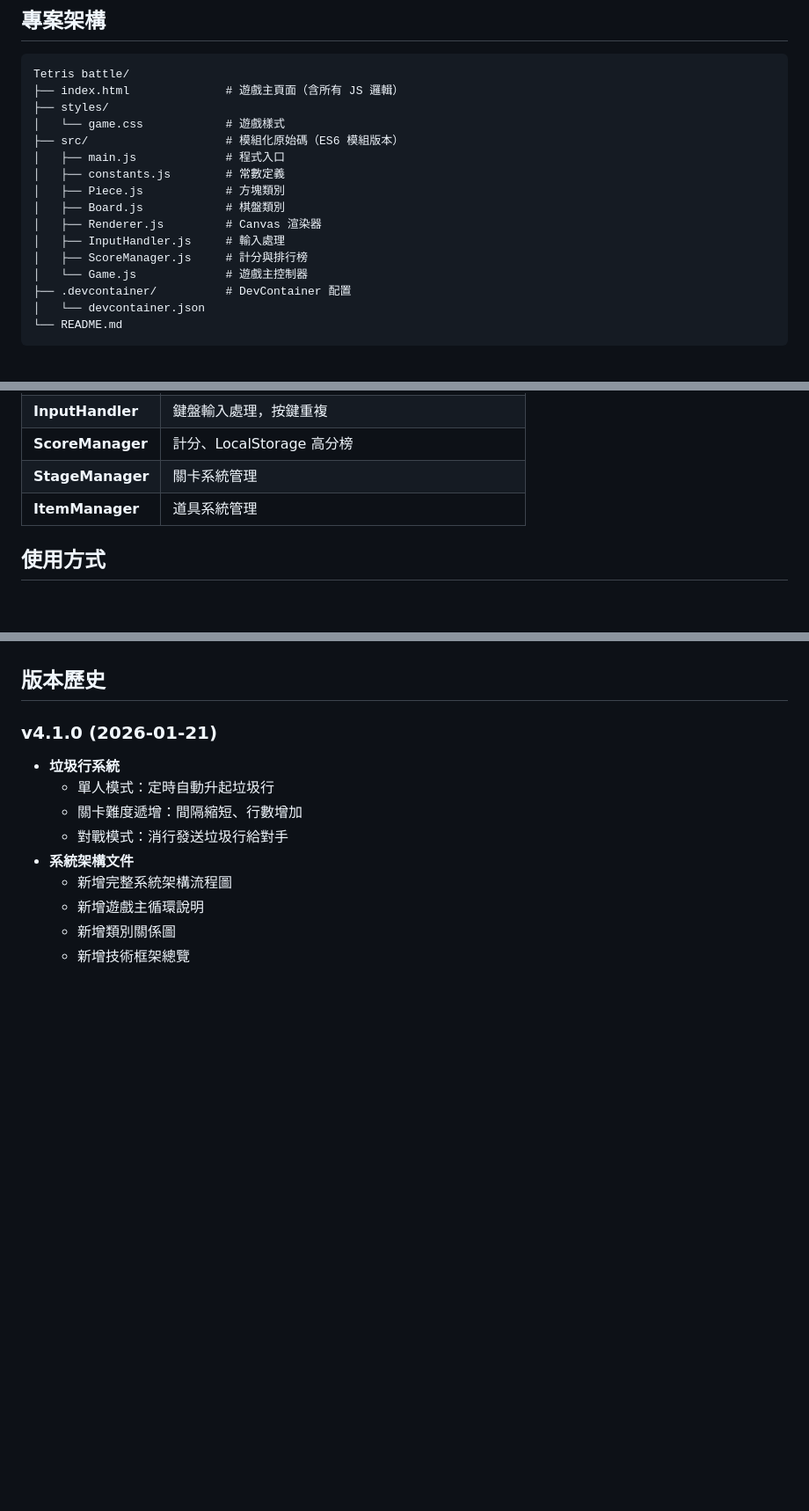
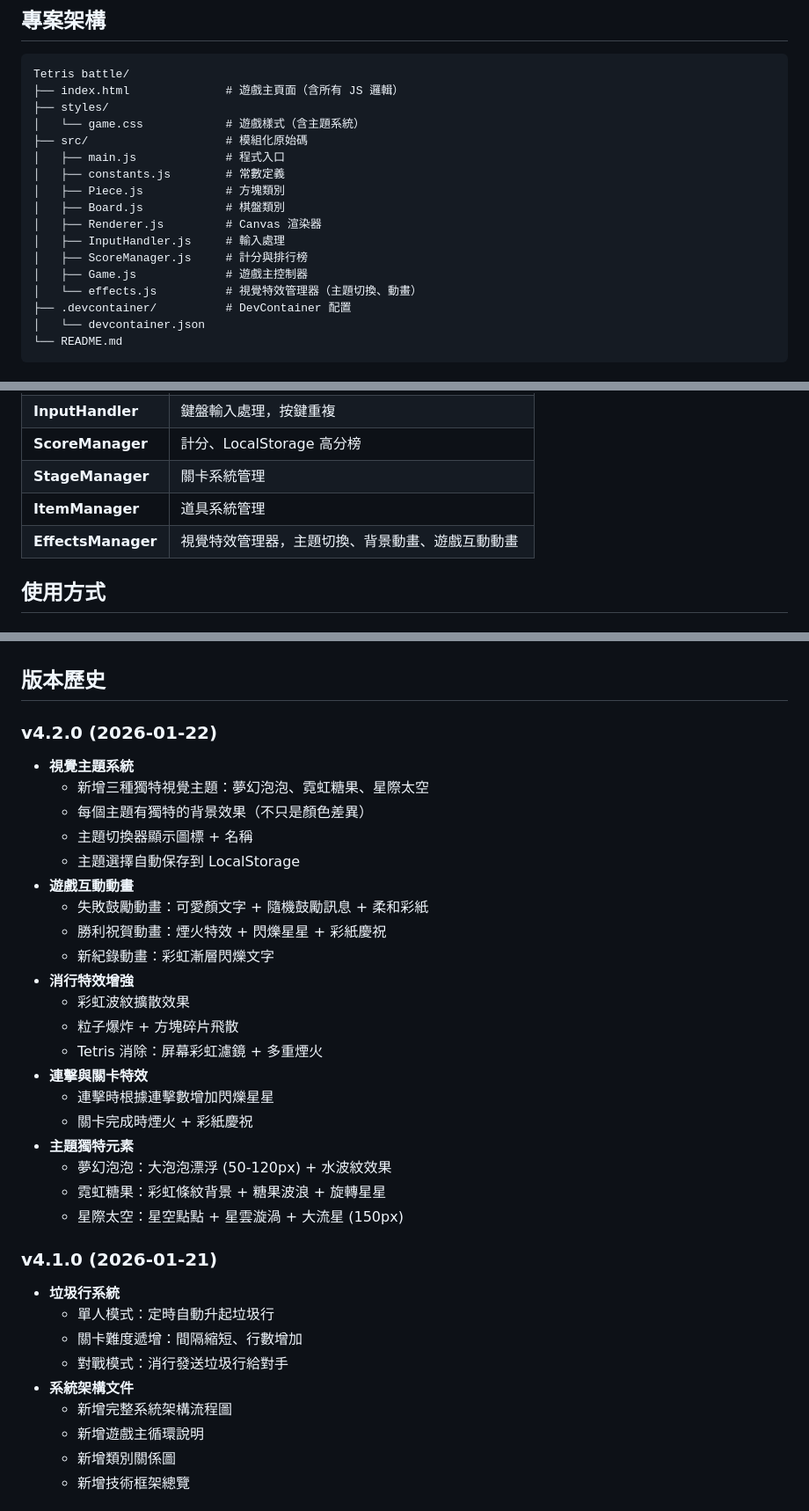
Before and after one commit to aliencat0528/tetris-battle, a Markdown page: README.md, 3 parts joined by grey strips. Shown at 88% size. Rendered like a GitHub page; blank space fills up the shorter version.

```diff
--- a/README.md
+++ b/README.md
@@ -204,8 +204,8 @@
 Tetris battle/
 ├── index.html              # 遊戲主頁面（含所有 JS 邏輯）
 ├── styles/
-│   └── game.css            # 遊戲樣式
-├── src/                    # 模組化原始碼（ES6 模組版本）
+│   └── game.css            # 遊戲樣式（含主題系統）
+├── src/                    # 模組化原始碼
 │   ├── main.js             # 程式入口
 │   ├── constants.js        # 常數定義
 │   ├── Piece.js            # 方塊類別
@@ -213,7 +213,8 @@ Tetris battle/
 │   ├── Renderer.js         # Canvas 渲染器
 │   ├── InputHandler.js     # 輸入處理
 │   ├── ScoreManager.js     # 計分與排行榜
-│   └── Game.js             # 遊戲主控制器
+│   ├── Game.js             # 遊戲主控制器
+│   └── effects.js          # 視覺特效管理器（主題切換、動畫）
 ├── .devcontainer/          # DevContainer 配置
 │   └── devcontainer.json
 └── README.md
@@ -232,6 +233,7 @@ Tetris battle/
 | **ScoreManager** | 計分、LocalStorage 高分榜 |
 | **StageManager** | 關卡系統管理 |
 | **ItemManager** | 道具系統管理 |
+| **EffectsManager** | 視覺特效管理器，主題切換、背景動畫、遊戲互動動畫 |
 
 ## 使用方式
 
@@ -639,6 +676,28 @@ open http://localhost:8100
 - [ ] 測試高分榜儲存
 
 ## 版本歷史
+
+### v4.2.0 (2026-01-22)
+- **視覺主題系統**
+  - 新增三種獨特視覺主題：夢幻泡泡、霓虹糖果、星際太空
+  - 每個主題有獨特的背景效果（不只是顏色差異）
+  - 主題切換器顯示圖標 + 名稱
+  - 主題選擇自動保存到 LocalStorage
+- **遊戲互動動畫**
+  - 失敗鼓勵動畫：可愛顏文字 + 隨機鼓勵訊息 + 柔和彩紙
+  - 勝利祝賀動畫：煙火特效 + 閃爍星星 + 彩紙慶祝
+  - 新紀錄動畫：彩虹漸層閃爍文字
+- **消行特效增強**
+  - 彩虹波紋擴散效果
+  - 粒子爆炸 + 方塊碎片飛散
+  - Tetris 消除：屏幕彩虹濾鏡 + 多重煙火
+- **連擊與關卡特效**
+  - 連擊時根據連擊數增加閃爍星星
+  - 關卡完成時煙火 + 彩紙慶祝
+- **主題獨特元素**
+  - 夢幻泡泡：大泡泡漂浮 (50-120px) + 水波紋效果
+  - 霓虹糖果：彩虹條紋背景 + 糖果波浪 + 旋轉星星
+  - 星際太空：星空點點 + 星雲漩渦 + 大流星 (150px)
 
 ### v4.1.0 (2026-01-21)
 - **垃圾行系統**
```
Also changed, not shown: other parts of README.md (+36 -1 lines).
